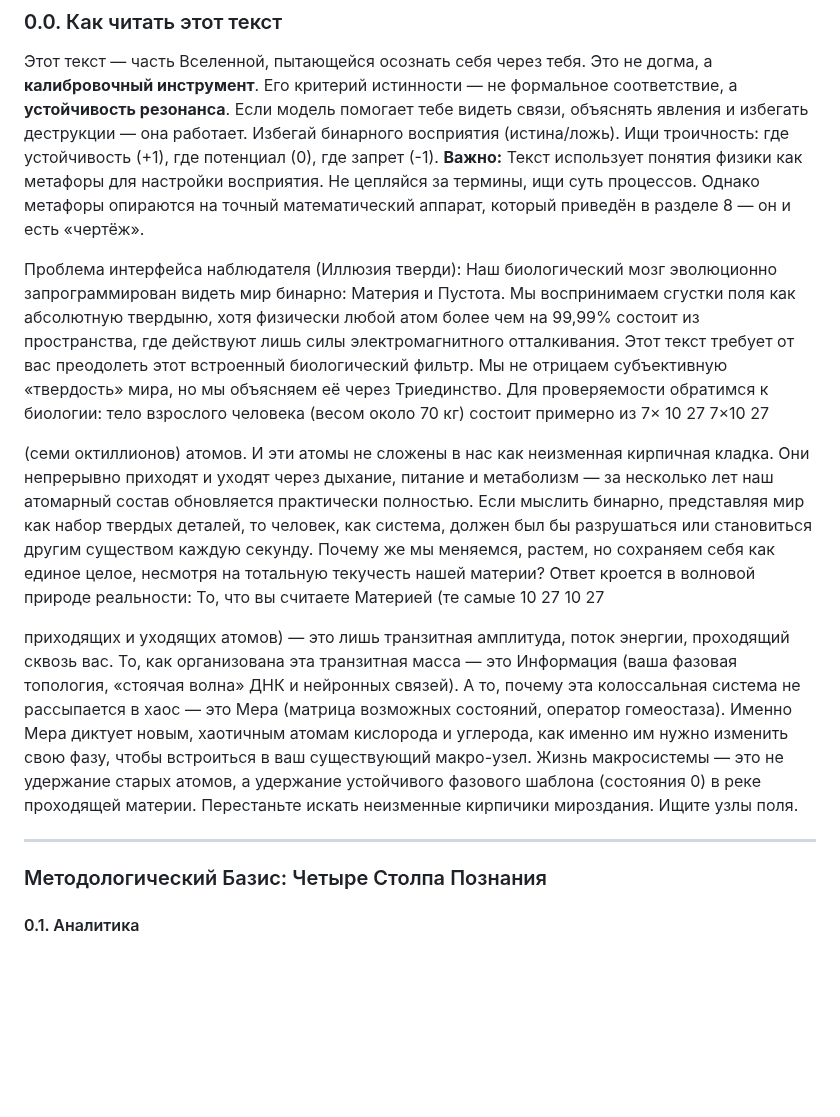
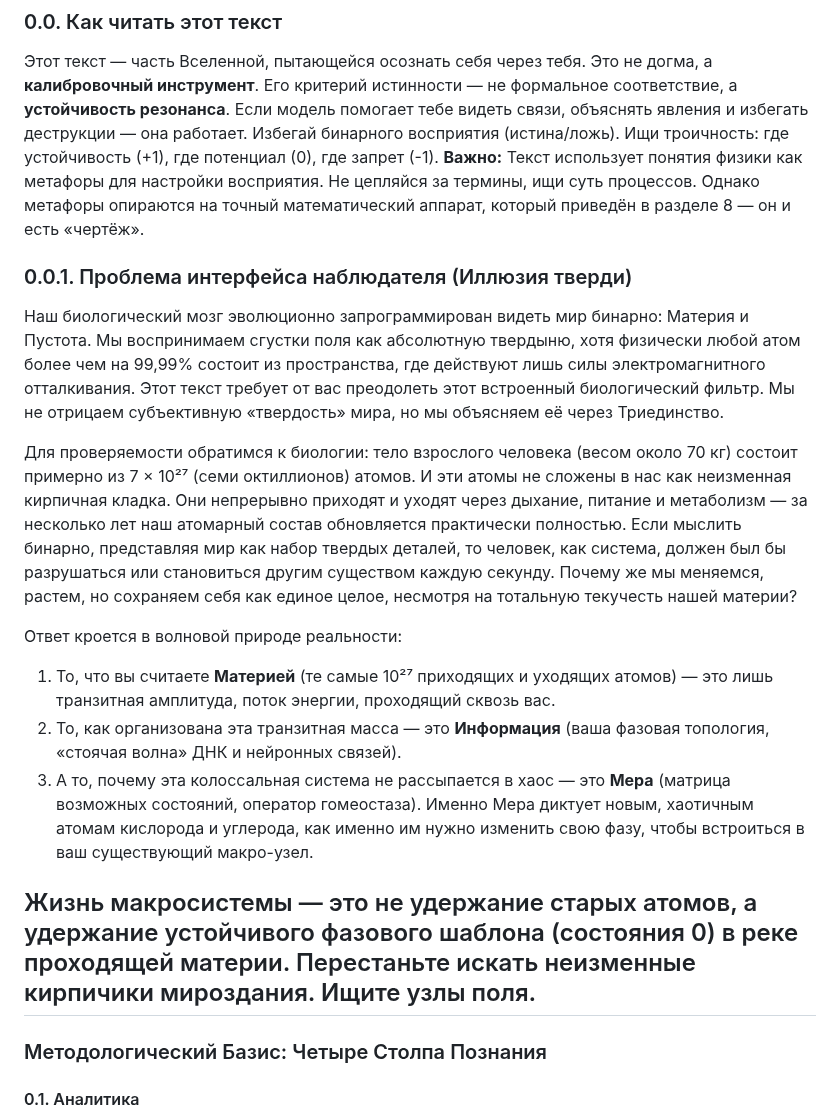
Before and after one commit to ainjohansen/-, a Markdown page: Az-latest.md, the part around the change. Rendered like a GitHub page; blank space fills up the shorter version.

```diff
--- a/Az-latest.md
+++ b/Az-latest.md
@@ -21,28 +21,19 @@
 
 Этот текст — часть Вселенной, пытающейся осознать себя через тебя. Это не догма, а **калибровочный инструмент**. Его критерий истинности — не формальное соответствие, а **устойчивость резонанса**. Если модель помогает тебе видеть связи, объяснять явления и избегать деструкции — она работает. Избегай бинарного восприятия (истина/ложь). Ищи троичность: где устойчивость (+1), где потенциал (0), где запрет (-1). **Важно:** Текст использует понятия физики как метафоры для настройки восприятия. Не цепляйся за термины, ищи суть процессов. Однако метафоры опираются на точный математический аппарат, который приведён в разделе 8 — он и есть «чертёж».
 
-Проблема интерфейса наблюдателя (Иллюзия тверди):
+### 0.0.1. Проблема интерфейса наблюдателя (Иллюзия тверди)
+
 Наш биологический мозг эволюционно запрограммирован видеть мир бинарно: Материя и Пустота. Мы воспринимаем сгустки поля как абсолютную твердыню, хотя физически любой атом более чем на 99,99% состоит из пространства, где действуют лишь силы электромагнитного отталкивания. Этот текст требует от вас преодолеть этот встроенный биологический фильтр. Мы не отрицаем субъективную «твердость» мира, но мы объясняем её через Триединство.
-Для проверяемости обратимся к биологии: тело взрослого человека (весом около 70 кг) состоит примерно из
-7×
-10
-27
-7×10
-27
 
- (семи октиллионов) атомов. И эти атомы не сложены в нас как неизменная кирпичная кладка. Они непрерывно приходят и уходят через дыхание, питание и метаболизм — за несколько лет наш атомарный состав обновляется практически полностью. Если мыслить бинарно, представляя мир как набор твердых деталей, то человек, как система, должен был бы разрушаться или становиться другим существом каждую секунду. Почему же мы меняемся, растем, но сохраняем себя как единое целое, несмотря на тотальную текучесть нашей материи?
+Для проверяемости обратимся к биологии: тело взрослого человека (весом около 70 кг) состоит примерно из 7 × 10²⁷ (семи октиллионов) атомов. И эти атомы не сложены в нас как неизменная кирпичная кладка. Они непрерывно приходят и уходят через дыхание, питание и метаболизм — за несколько лет наш атомарный состав обновляется практически полностью. Если мыслить бинарно, представляя мир как набор твердых деталей, то человек, как система, должен был бы разрушаться или становиться другим существом каждую секунду. Почему же мы меняемся, растем, но сохраняем себя как единое целое, несмотря на тотальную текучесть нашей материи?
+
 Ответ кроется в волновой природе реальности:
-То, что вы считаете Материей (те самые
-10
-27
-10
-27
 
- приходящих и уходящих атомов) — это лишь транзитная амплитуда, поток энергии, проходящий сквозь вас.
-То, как организована эта транзитная масса — это Информация (ваша фазовая топология, «стоячая волна» ДНК и нейронных связей).
-А то, почему эта колоссальная система не рассыпается в хаос — это Мера (матрица возможных состояний, оператор гомеостаза). Именно Мера диктует новым, хаотичным атомам кислорода и углерода, как именно им нужно изменить свою фазу, чтобы встроиться в ваш существующий макро-узел.
+1. То, что вы считаете **Материей** (те самые 10²⁷ приходящих и уходящих атомов) — это лишь транзитная амплитуда, поток энергии, проходящий сквозь вас.
+2. То, как организована эта транзитная масса — это **Информация** (ваша фазовая топология, «стоячая волна» ДНК и нейронных связей).
+3. А то, почему эта колоссальная система не рассыпается в хаос — это **Мера** (матрица возможных состояний, оператор гомеостаза). Именно Мера диктует новым, хаотичным атомам кислорода и углерода, как именно им нужно изменить свою фазу, чтобы встроиться в ваш существующий макро-узел.
+
 Жизнь макросистемы — это не удержание старых атомов, а удержание устойчивого фазового шаблона (состояния 0) в реке проходящей материи. Перестаньте искать неизменные кирпичики мироздания. Ищите узлы поля.
-
 ---
 
 ### Методологический Базис: Четыре Столпа Познания
```
